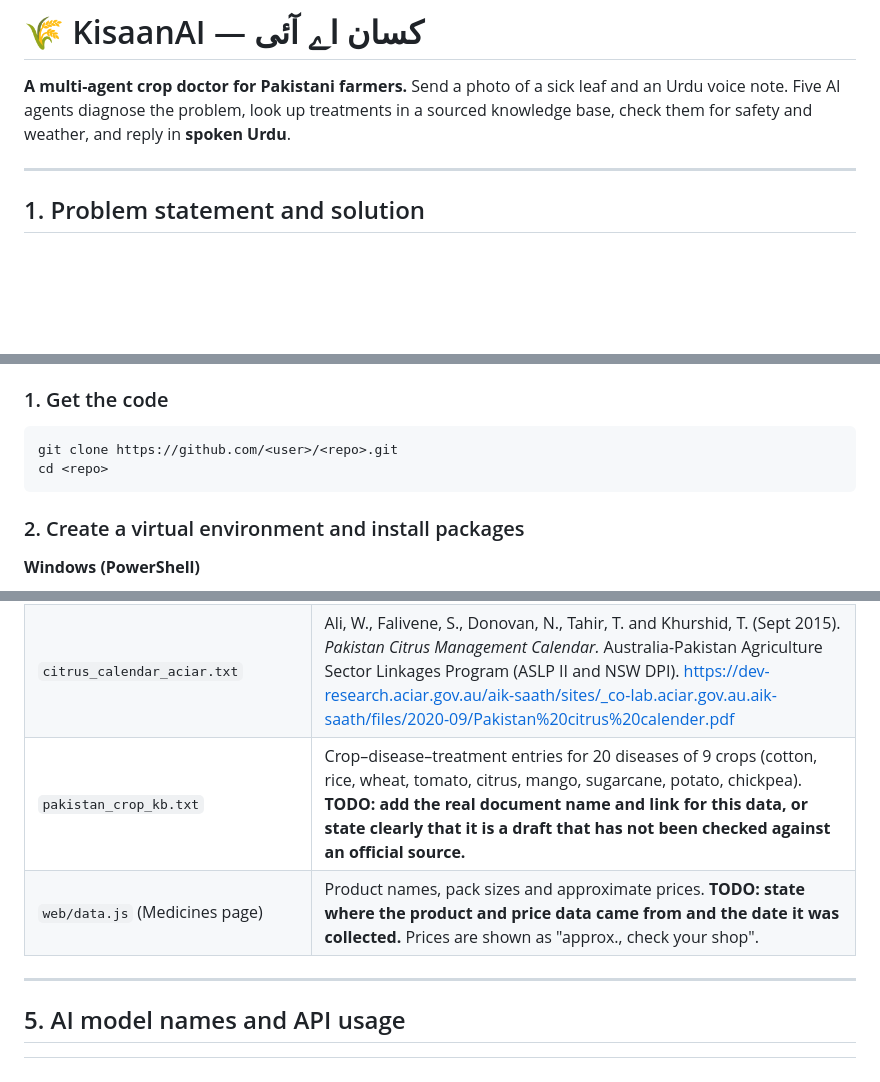
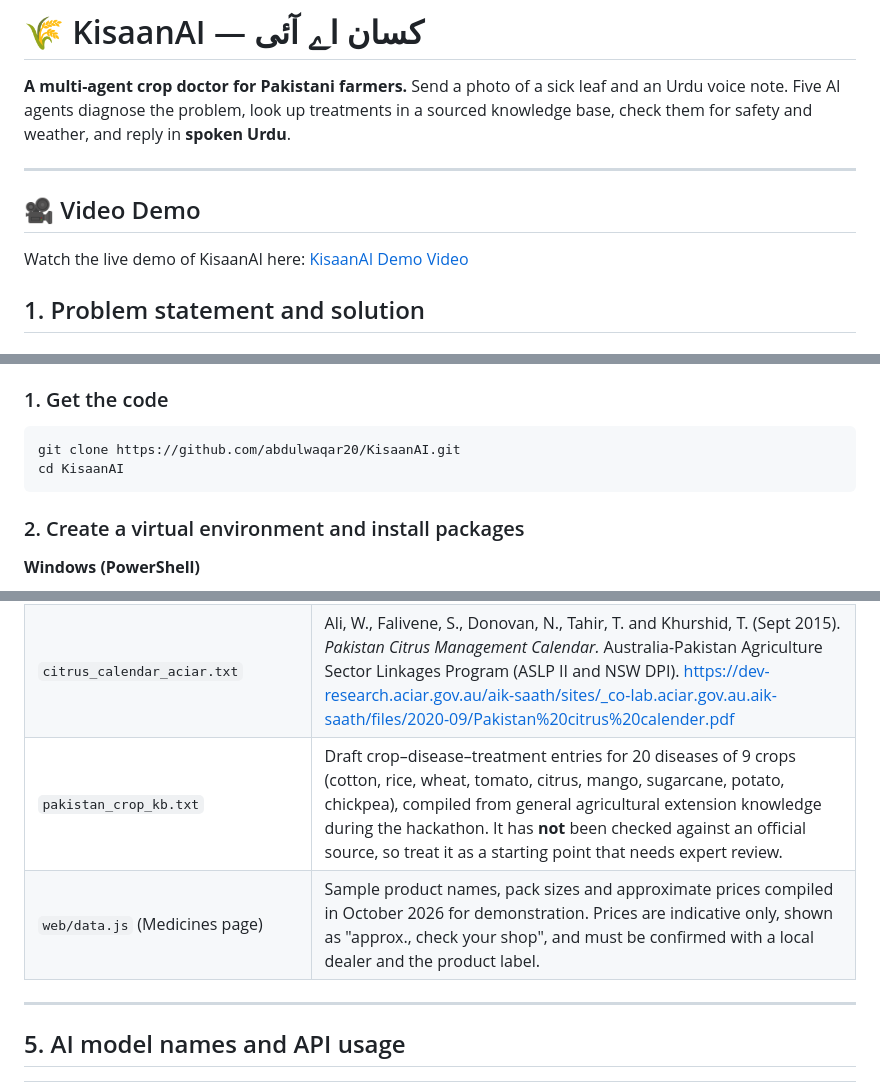
Before and after one commit to abdulwaqar20/KisaanAI, a Markdown page: README.md, 3 parts joined by grey strips. Rendered like a GitHub page; blank space fills up the shorter version.

````diff
--- a/README.md
+++ b/README.md
@@ -3,6 +3,9 @@
 **A multi-agent crop doctor for Pakistani farmers.** Send a photo of a sick leaf and an Urdu voice note. Five AI agents diagnose the problem, look up treatments in a sourced knowledge base, check them for safety and weather, and reply in **spoken Urdu**.
 
 ---
+
+## 🎥 Video Demo
+Watch the live demo of KisaanAI here: [KisaanAI Demo Video](https://www.loom.com/share/59c78648beb04e79b0d81eee5883f6a4)
 
 ## 1. Problem statement and solution
 
@@ -67,8 +70,8 @@ If the system is not sure about the photo, it says so and asks for a clearer pic
 
 ### 1. Get the code
 ```bash
-git clone https://github.com/<user>/<repo>.git
-cd <repo>
+git clone https://github.com/abdulwaqar20/KisaanAI.git
+cd KisaanAI
 ```
 
 ### 2. Create a virtual environment and install packages
@@ -207,8 +210,8 @@ Each `knowledge/*.txt` file starts with one `SOURCE:` line (real document and li
 |---|---|
 | `citrus_canker_sargodha_trial.txt` | Rehman, M.A., Ali, S., Afzal, M.B.S., Khan, M.N. and Ali, M. (2020). *Efficacy of Chemicals and Botanical Extracts to Control Citrus Canker on Kinnow in Sargodha Region.* Vol. 6, Issue 2, pp. 101–107. <https://researcherslinks.com/current-issues/Efficacy-of-Chemicals-and-Botanical-Extracts/27/1/3448> |
 | `citrus_calendar_aciar.txt` | Ali, W., Falivene, S., Donovan, N., Tahir, T. and Khurshid, T. (Sept 2015). *Pakistan Citrus Management Calendar.* Australia-Pakistan Agriculture Sector Linkages Program (ASLP II and NSW DPI). <https://dev-research.aciar.gov.au/aik-saath/sites/_co-lab.aciar.gov.au.aik-saath/files/2020-09/Pakistan%20citrus%20calender.pdf> |
-| `pakistan_crop_kb.txt` | Crop–disease–treatment entries for 20 diseases of 9 crops (cotton, rice, wheat, tomato, citrus, mango, sugarcane, potato, chickpea). **TODO: add the real document name and link for this data, or state clearly that it is a draft that has not been checked against an official source.** |
-| `web/data.js` (Medicines page) | Product names, pack sizes and approximate prices. **TODO: state where the product and price data came from and the date it was collected.** Prices are shown as "approx., check your shop". |
+| `pakistan_crop_kb.txt` | Draft crop–disease–treatment entries for 20 diseases of 9 crops (cotton, rice, wheat, tomato, citrus, mango, sugarcane, potato, chickpea), compiled from general agricultural extension knowledge during the hackathon. It has **not** been checked against an official source, so treat it as a starting point that needs expert review. |
+| `web/data.js` (Medicines page) | Sample product names, pack sizes and approximate prices compiled in October 2026 for demonstration. Prices are indicative only, shown as "approx., check your shop", and must be confirmed with a local dealer and the product label. |
 
 ---
 
````
